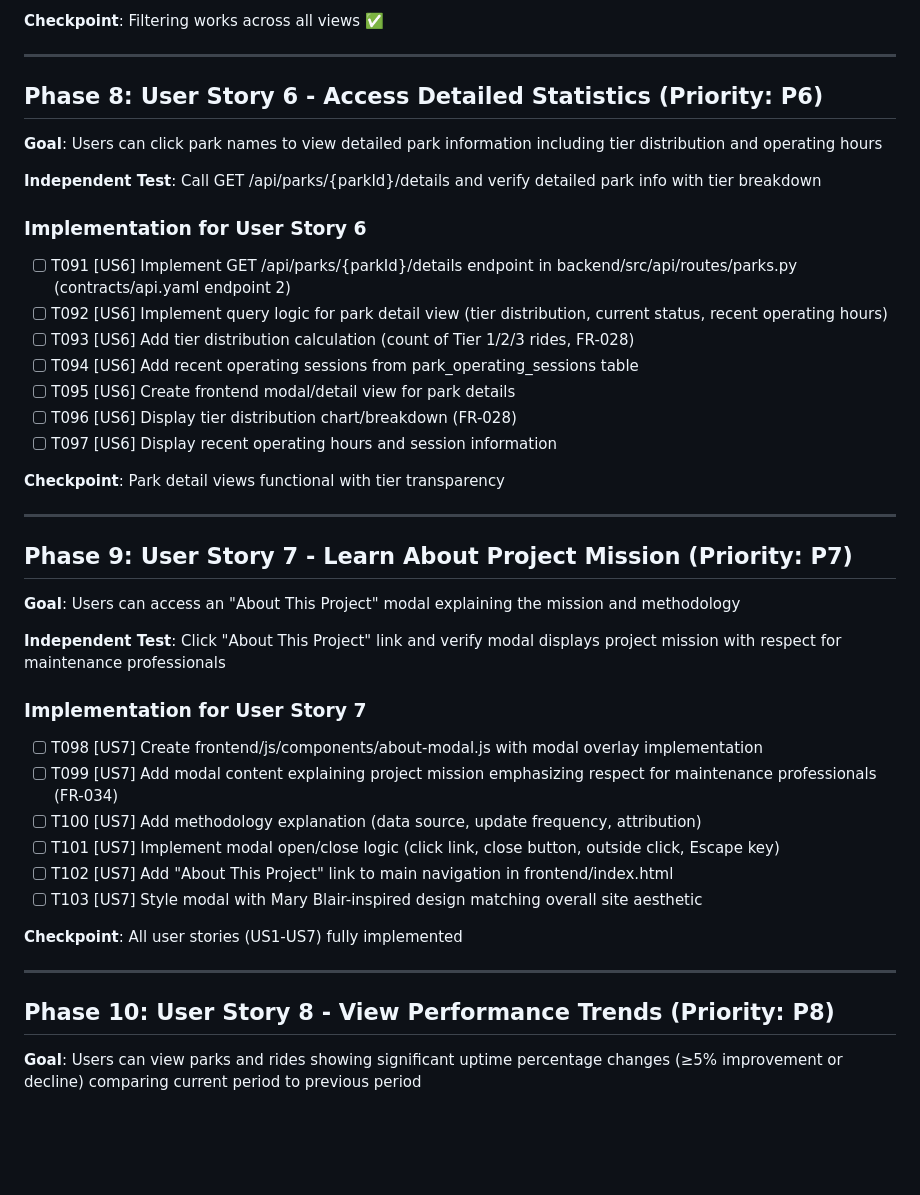
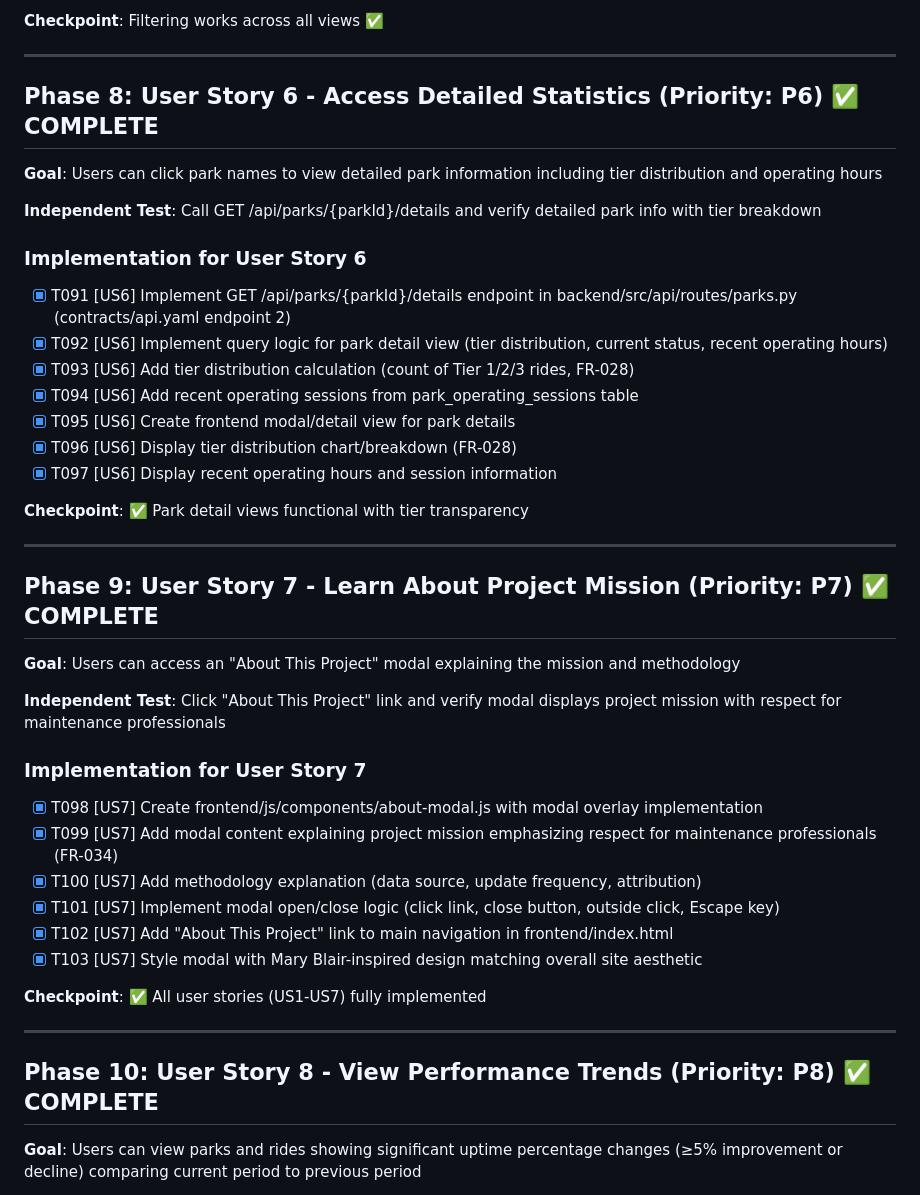
Before and after one commit to czei/themeparkhallofshame, a Markdown page: specs/001-theme-park-tracker/tasks.md, the part around one of its changes. Drawn GitHub-style; blank space fills up the shorter version.

Commit message:
Mark User Stories 6, 7, and 8 as complete in tasks.md
All user stories (US1-US8) are now fully implemented:
- US6: Park details endpoint and modal
- US7: About project modal
- US8: Performance trends API and frontend

🤖 Generated with [Claude Code](https://claude.com/claude-code)

Co-Authored-By: Claude <noreply@anthropic.com>

```diff
--- a/specs/001-theme-park-tracker/tasks.md
+++ b/specs/001-theme-park-tracker/tasks.md
@@ -237,7 +237,7 @@ Based on plan.md project structure:
 
 ---
 
-## Phase 8: User Story 6 - Access Detailed Statistics (Priority: P6)
+## Phase 8: User Story 6 - Access Detailed Statistics (Priority: P6) ✅ COMPLETE
 
 **Goal**: Users can click park names to view detailed park information including tier distribution and operating hours
 
@@ -245,19 +245,19 @@ Based on plan.md project structure:
 
 ### Implementation for User Story 6
 
-- [ ] T091 [US6] Implement GET /api/parks/{parkId}/details endpoint in backend/src/api/routes/parks.py (contracts/api.yaml endpoint 2)
-- [ ] T092 [US6] Implement query logic for park detail view (tier distribution, current status, recent operating hours)
-- [ ] T093 [US6] Add tier distribution calculation (count of Tier 1/2/3 rides, FR-028)
-- [ ] T094 [US6] Add recent operating sessions from park_operating_sessions table
-- [ ] T095 [US6] Create frontend modal/detail view for park details
-- [ ] T096 [US6] Display tier distribution chart/breakdown (FR-028)
-- [ ] T097 [US6] Display recent operating hours and session information
+- [x] T091 [US6] Implement GET /api/parks/{parkId}/details endpoint in backend/src/api/routes/parks.py (contracts/api.yaml endpoint 2)
+- [x] T092 [US6] Implement query logic for park detail view (tier distribution, current status, recent operating hours)
+- [x] T093 [US6] Add tier distribution calculation (count of Tier 1/2/3 rides, FR-028)
+- [x] T094 [US6] Add recent operating sessions from park_operating_sessions table
+- [x] T095 [US6] Create frontend modal/detail view for park details
+- [x] T096 [US6] Display tier distribution chart/breakdown (FR-028)
+- [x] T097 [US6] Display recent operating hours and session information
 
-**Checkpoint**: Park detail views functional with tier transparency
+**Checkpoint**: ✅ Park detail views functional with tier transparency
 
 ---
 
-## Phase 9: User Story 7 - Learn About Project Mission (Priority: P7)
+## Phase 9: User Story 7 - Learn About Project Mission (Priority: P7) ✅ COMPLETE
 
 **Goal**: Users can access an "About This Project" modal explaining the mission and methodology
 
@@ -265,18 +265,18 @@ Based on plan.md project structure:
 
 ### Implementation for User Story 7
 
-- [ ] T098 [US7] Create frontend/js/components/about-modal.js with modal overlay implementation
-- [ ] T099 [US7] Add modal content explaining project mission emphasizing respect for maintenance professionals (FR-034)
-- [ ] T100 [US7] Add methodology explanation (data source, update frequency, attribution)
-- [ ] T101 [US7] Implement modal open/close logic (click link, close button, outside click, Escape key)
-- [ ] T102 [US7] Add "About This Project" link to main navigation in frontend/index.html
-- [ ] T103 [US7] Style modal with Mary Blair-inspired design matching overall site aesthetic
+- [x] T098 [US7] Create frontend/js/components/about-modal.js with modal overlay implementation
+- [x] T099 [US7] Add modal content explaining project mission emphasizing respect for maintenance professionals (FR-034)
+- [x] T100 [US7] Add methodology explanation (data source, update frequency, attribution)
+- [x] T101 [US7] Implement modal open/close logic (click link, close button, outside click, Escape key)
+- [x] T102 [US7] Add "About This Project" link to main navigation in frontend/index.html
+- [x] T103 [US7] Style modal with Mary Blair-inspired design matching overall site aesthetic
 
-**Checkpoint**: All user stories (US1-US7) fully implemented
+**Checkpoint**: ✅ All user stories (US1-US7) fully implemented
 
 ---
 
-## Phase 10: User Story 8 - View Performance Trends (Priority: P8)
+## Phase 10: User Story 8 - View Performance Trends (Priority: P8) ✅ COMPLETE
 
 **Goal**: Users can view parks and rides showing significant uptime percentage changes (≥5% improvement or decline) comparing current period to previous period
 
```
Also changed, not shown: other parts of specs/001-theme-park-tracker/tasks.md (+3 -3 lines).
